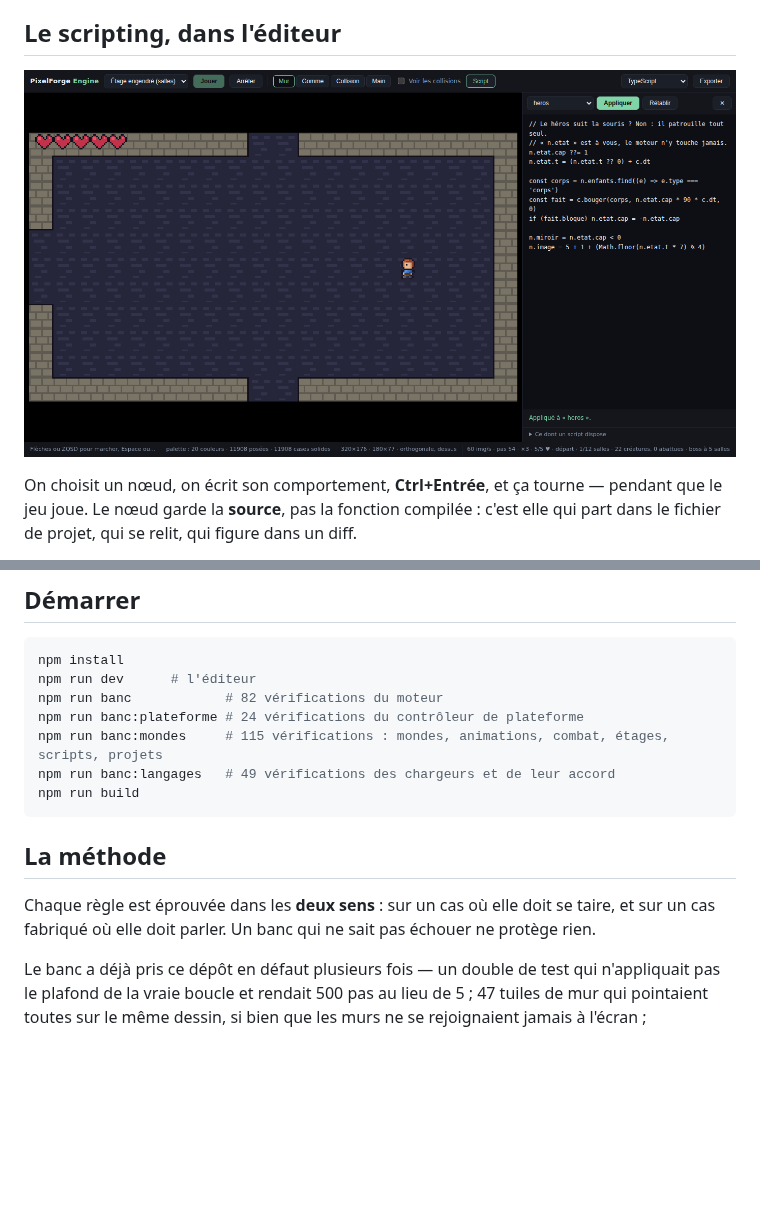
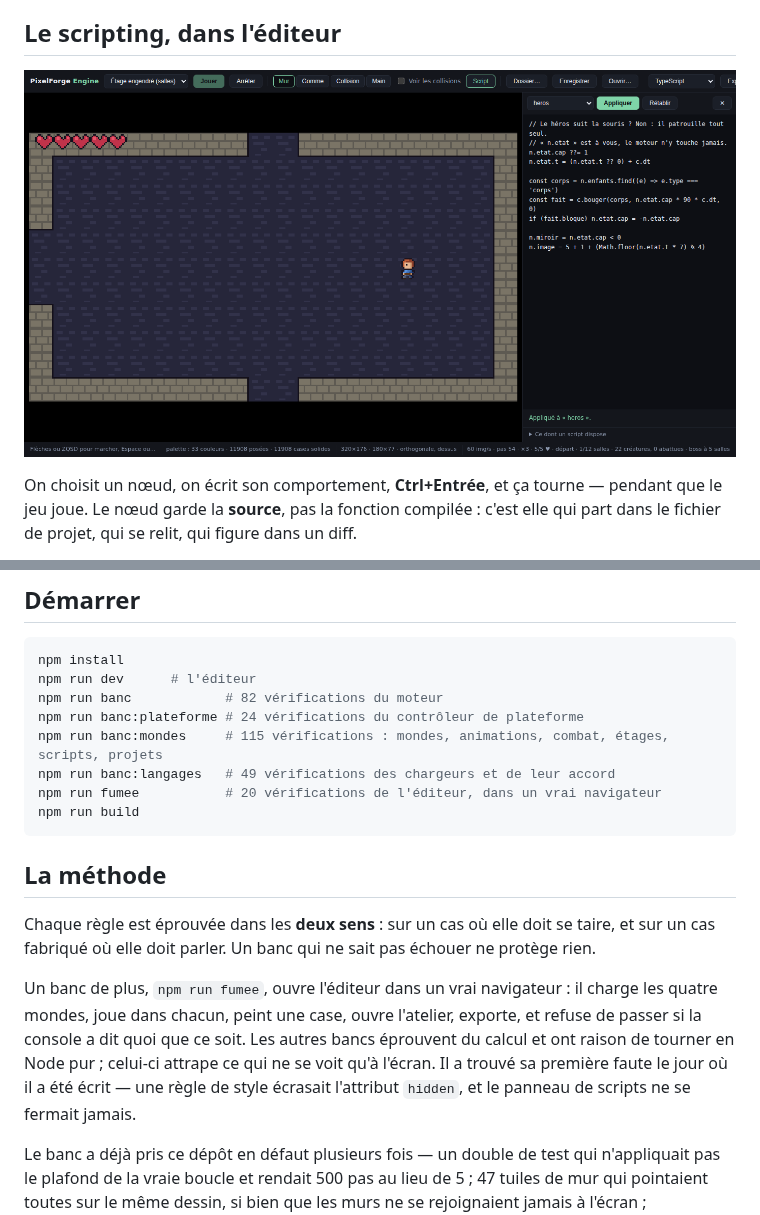
Before and after one commit to jules-crevoisier/pixelforge-engine, a Markdown page: README.md, 2 parts joined by grey strips. Drawn GitHub-style; pictures changed too: docs/atelier.png; blank space fills up the shorter version.

````diff
--- a/README.md
+++ b/README.md
@@ -227,6 +227,7 @@ npm run banc            # 82 vérifications du moteur
 npm run banc:plateforme # 24 vérifications du contrôleur de plateforme
 npm run banc:mondes     # 115 vérifications : mondes, animations, combat, étages, scripts, projets
 npm run banc:langages   # 49 vérifications des chargeurs et de leur accord
+npm run fumee           # 20 vérifications de l'éditeur, dans un vrai navigateur
 npm run build
 ```
 
@@ -235,6 +236,14 @@ npm run build
 Chaque règle est éprouvée dans les **deux sens** : sur un cas où elle doit se
 taire, et sur un cas fabriqué où elle doit parler. Un banc qui ne sait pas
 échouer ne protège rien.
+
+Un banc de plus, `npm run fumee`, ouvre l'éditeur dans un vrai navigateur :
+il charge les quatre mondes, joue dans chacun, peint une case, ouvre l'atelier,
+exporte, et refuse de passer si la console a dit quoi que ce soit. Les autres
+bancs éprouvent du calcul et ont raison de tourner en Node pur ; celui-ci
+attrape ce qui ne se voit qu'à l'écran. Il a trouvé sa première faute le jour où
+il a été écrit — une règle de style écrasait l'attribut `hidden`, et le panneau
+de scripts ne se fermait jamais.
 
 Le banc a déjà pris ce dépôt en défaut plusieurs fois — un double de test qui
 n'appliquait pas le plafond de la vraie boucle et rendait 500 pas au lieu de 5 ;
````
Also changed, not shown: 3 other files.
